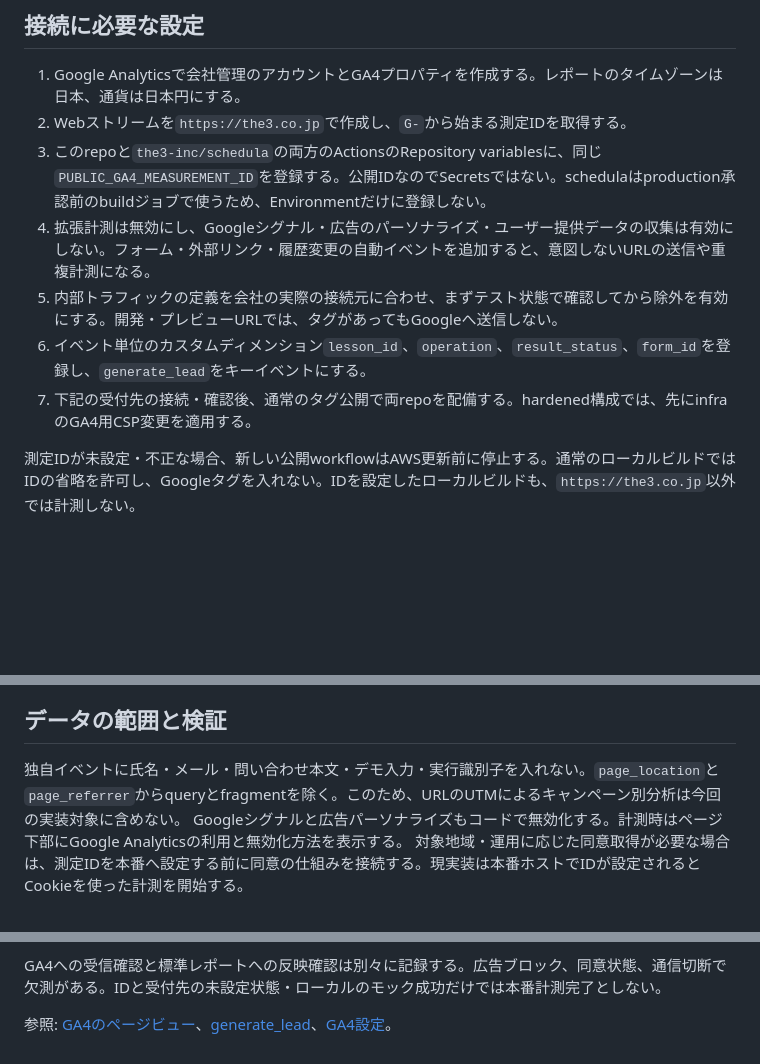
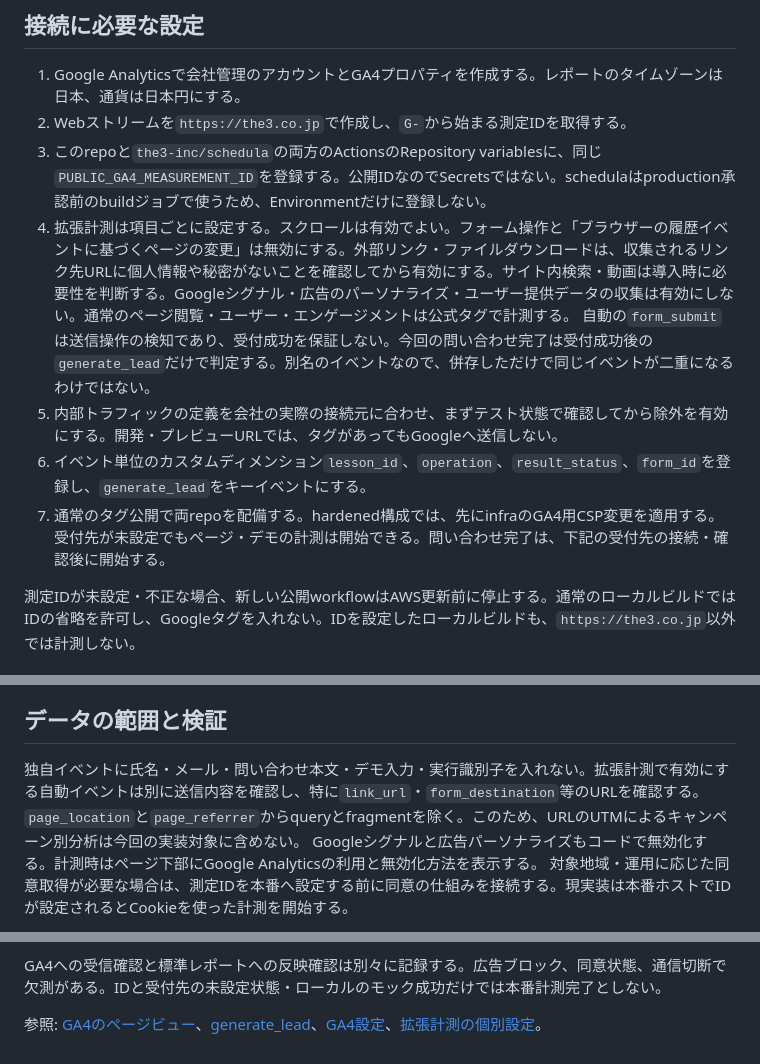
Before and after one commit to the3-inc/landing-page, a Markdown page: docs/analytics.md, 3 parts joined by grey strips. Drawn GitHub-style; blank space fills up the shorter version.

Commit message:
Clarify per-event enhanced measurement settings and staged connection

```diff
--- a/docs/analytics.md
+++ b/docs/analytics.md
@@ -7,10 +7,11 @@
 1. Google Analyticsで会社管理のアカウントとGA4プロパティを作成する。レポートのタイムゾーンは日本、通貨は日本円にする。
 2. Webストリームを`https://the3.co.jp`で作成し、`G-`から始まる測定IDを取得する。
 3. このrepoと`the3-inc/schedula`の両方のActionsのRepository variablesに、同じ`PUBLIC_GA4_MEASUREMENT_ID`を登録する。公開IDなのでSecretsではない。schedulaはproduction承認前のbuildジョブで使うため、Environmentだけに登録しない。
-4. 拡張計測は無効にし、Googleシグナル・広告のパーソナライズ・ユーザー提供データの収集は有効にしない。フォーム・外部リンク・履歴変更の自動イベントを追加すると、意図しないURLの送信や重複計測になる。
+4. 拡張計測は項目ごとに設定する。スクロールは有効でよい。フォーム操作と「ブラウザーの履歴イベントに基づくページの変更」は無効にする。外部リンク・ファイルダウンロードは、収集されるリンク先URLに個人情報や秘密がないことを確認してから有効にする。サイト内検索・動画は導入時に必要性を判断する。Googleシグナル・広告のパーソナライズ・ユーザー提供データの収集は有効にしない。通常のページ閲覧・ユーザー・エンゲージメントは公式タグで計測する。
+   自動の`form_submit`は送信操作の検知であり、受付成功を保証しない。今回の問い合わせ完了は受付成功後の`generate_lead`だけで判定する。別名のイベントなので、併存しただけで同じイベントが二重になるわけではない。
 5. 内部トラフィックの定義を会社の実際の接続元に合わせ、まずテスト状態で確認してから除外を有効にする。開発・プレビューURLでは、タグがあってもGoogleへ送信しない。
 6. イベント単位のカスタムディメンション`lesson_id`、`operation`、`result_status`、`form_id`を登録し、`generate_lead`をキーイベントにする。
-7. 下記の受付先の接続・確認後、通常のタグ公開で両repoを配備する。hardened構成では、先にinfraのGA4用CSP変更を適用する。
+7. 通常のタグ公開で両repoを配備する。hardened構成では、先にinfraのGA4用CSP変更を適用する。受付先が未設定でもページ・デモの計測は開始できる。問い合わせ完了は、下記の受付先の接続・確認後に開始する。
 
 測定IDが未設定・不正な場合、新しい公開workflowはAWS更新前に停止する。通常のローカルビルドではIDの省略を許可し、Googleタグを入れない。IDを設定したローカルビルドも、`https://the3.co.jp`以外では計測しない。
 
@@ -52,7 +53,7 @@ API・画像・生Markdown・ライセンスファイルはHTMLページでは
 
 ## データの範囲と検証
 
-独自イベントに氏名・メール・問い合わせ本文・デモ入力・実行識別子を入れない。`page_location`と`page_referrer`からqueryとfragmentを除く。このため、URLのUTMによるキャンペーン別分析は今回の実装対象に含めない。
+独自イベントに氏名・メール・問い合わせ本文・デモ入力・実行識別子を入れない。拡張計測で有効にする自動イベントは別に送信内容を確認し、特に`link_url`・`form_destination`等のURLを確認する。`page_location`と`page_referrer`からqueryとfragmentを除く。このため、URLのUTMによるキャンペーン別分析は今回の実装対象に含めない。
 Googleシグナルと広告パーソナライズもコードで無効化する。計測時はページ下部にGoogle Analyticsの利用と無効化方法を表示する。
 対象地域・運用に応じた同意取得が必要な場合は、測定IDを本番へ設定する前に同意の仕組みを接続する。現実装は本番ホストでIDが設定されるとCookieを使った計測を開始する。
 
@@ -66,4 +67,4 @@ Googleシグナルと広告パーソナライズもコードで無効化する
 
 GA4への受信確認と標準レポートへの反映確認は別々に記録する。広告ブロック、同意状態、通信切断で欠測がある。IDと受付先の未設定状態・ローカルのモック成功だけでは本番計測完了としない。
 
-参照: [GA4のページビュー](https://developers.google.com/analytics/devguides/collection/ga4/views)、[generate_lead](https://developers.google.com/analytics/devguides/collection/ga4/reference/events#generate_lead)、[GA4設定](https://developers.google.com/analytics/devguides/collection/ga4/reference/config)。
+参照: [GA4のページビュー](https://developers.google.com/analytics/devguides/collection/ga4/views)、[generate_lead](https://developers.google.com/analytics/devguides/collection/ga4/reference/events#generate_lead)、[GA4設定](https://developers.google.com/analytics/devguides/collection/ga4/reference/config)、[拡張計測の個別設定](https://support.google.com/analytics/answer/9216061)。
```
